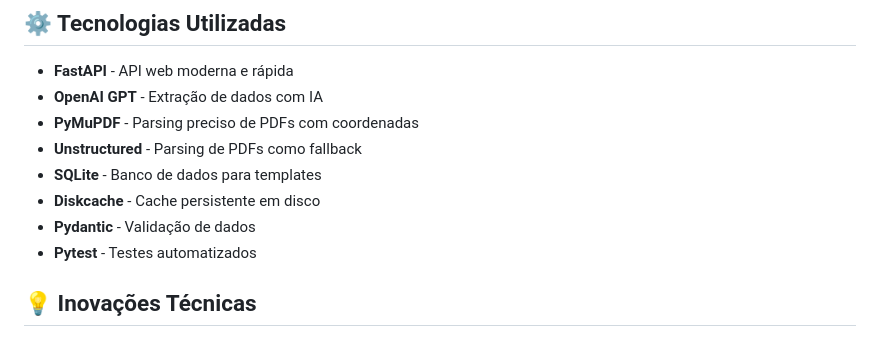
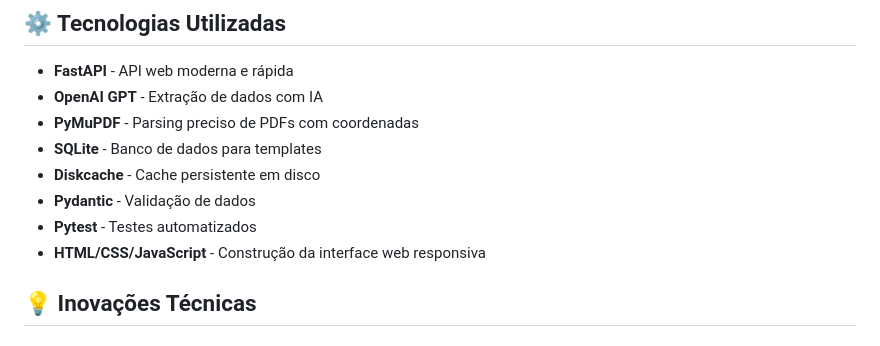
Before and after one commit to Matheus-F-Scatolin/ai-fellowship-project-matheus-scatolin, a Markdown page: README.md, the part around the change. Drawn GitHub-style.

```diff
--- a/README.md
+++ b/README.md
@@ -183,11 +183,11 @@ ai-fellowship-project/
 - **FastAPI** - API web moderna e rápida
 - **OpenAI GPT** - Extração de dados com IA
 - **PyMuPDF** - Parsing preciso de PDFs com coordenadas
-- **Unstructured** - Parsing de PDFs como fallback
 - **SQLite** - Banco de dados para templates
 - **Diskcache** - Cache persistente em disco
 - **Pydantic** - Validação de dados
 - **Pytest** - Testes automatizados
+- **HTML/CSS/JavaScript** - Construção da interface web responsiva
 
 ## 💡 Inovações Técnicas
 
```
